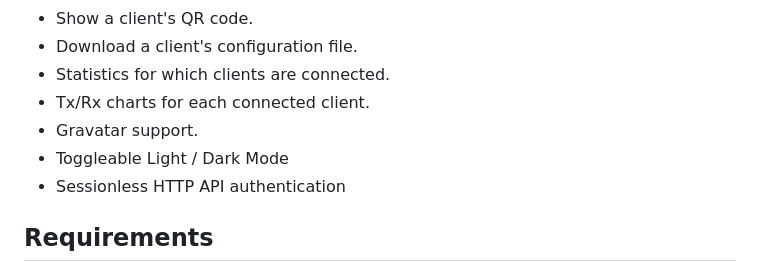
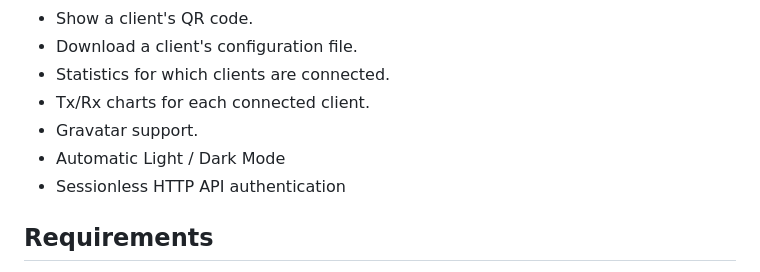
Before and after one commit to bluesky816/awg-easy, a Markdown page: README.md, the part around the change. GitHub-like rendering.

Commit message:
Change ‘Toggleable’ to ‘Automatic’
Change ‘Toggleable’ to ‘Automatic’ to reflect current behaviour.

```diff
--- a/README.md
+++ b/README.md
@@ -22,7 +22,7 @@ You have found the easiest way to install & manage WireGuard on any Linux host!
 * Statistics for which clients are connected.
 * Tx/Rx charts for each connected client.
 * Gravatar support.
-* Toggleable Light / Dark Mode
+* Automatic Light / Dark Mode
 * Sessionless HTTP API authentication
 
 ## Requirements
```
